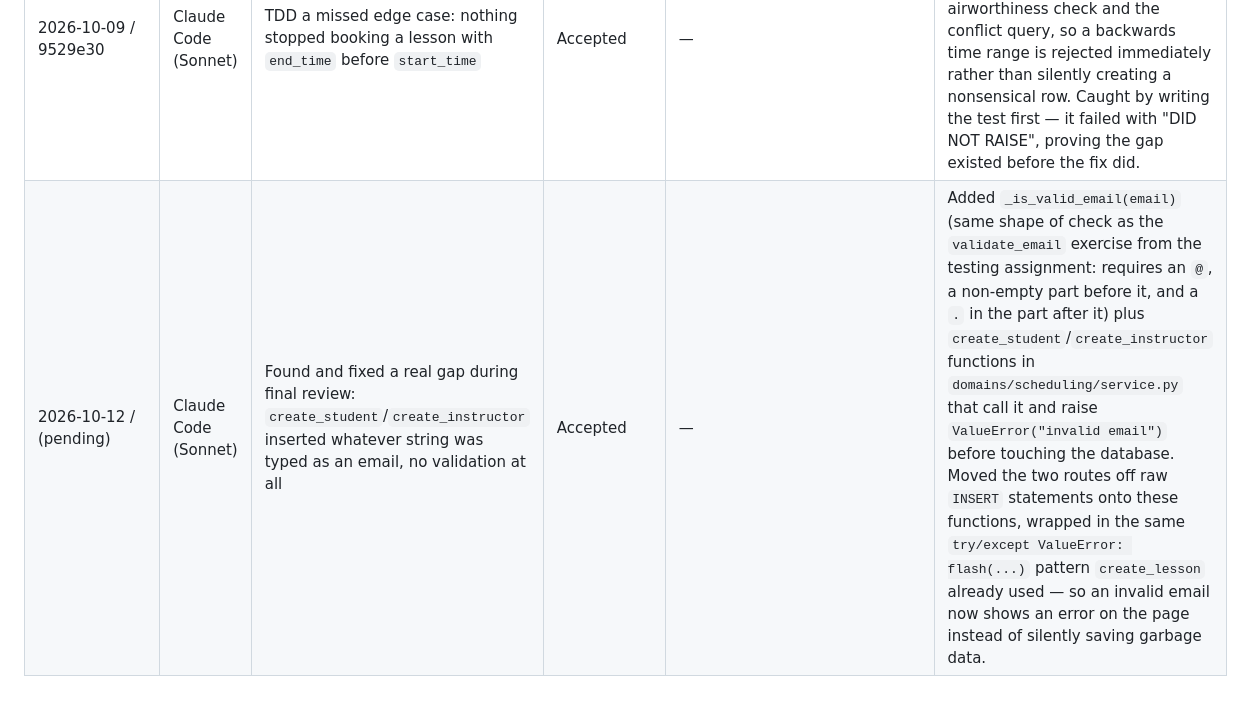
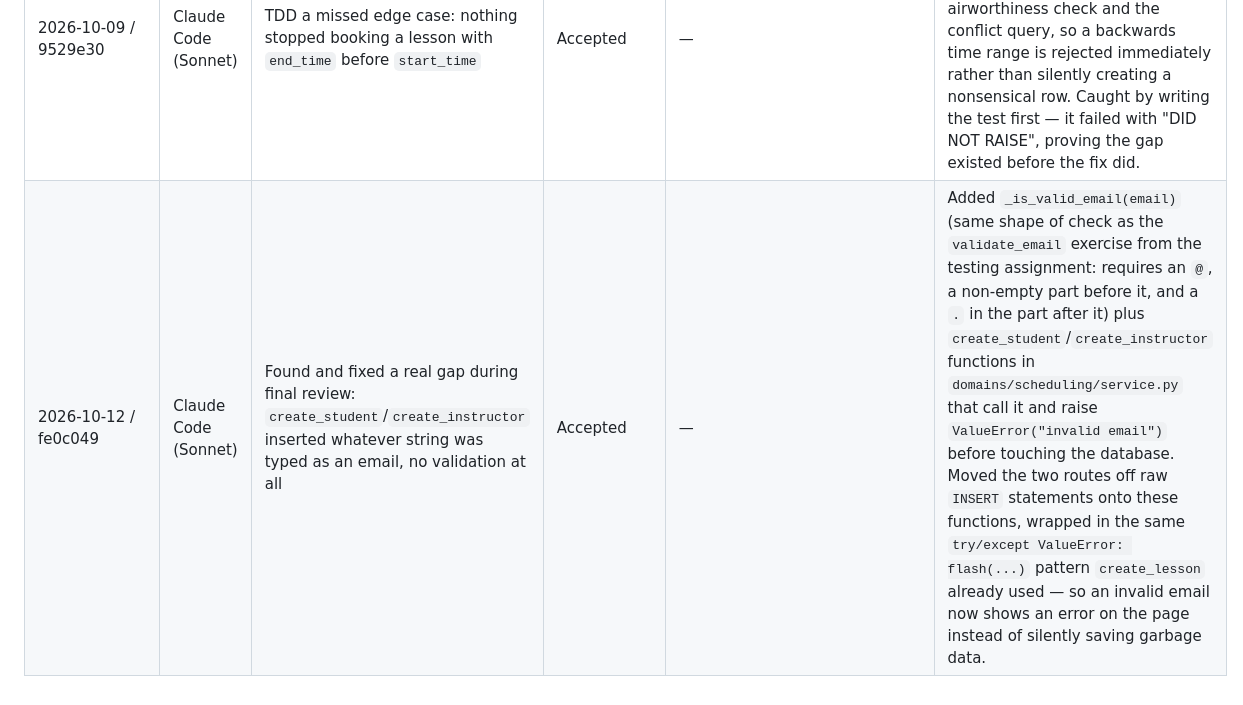
Before and after one commit to hadimoumeni/sdd-flight-school-tracker, a Markdown page: AI_USAGE.md, the part around the change. Drawn GitHub-style.

Commit message:
Record the real commit hash in AI usage log

```diff
--- a/AI_USAGE.md
+++ b/AI_USAGE.md
@@ -9,4 +9,4 @@
 | 2026-10-08 / df5b9fc | Claude Code (Sonnet) | Wire the scheduling domain to real Flask routes and a Jinja2 template: book a lesson, add students/instructors, list lessons | Accepted | — | `create_lesson()` reads the form fields and calls `book_lesson` inside a `try/except ValueError` — if the service rejects the booking (conflict or grounded aircraft), the exact message is passed to `flash()` and shown on the next page load instead of crashing the request. `index()` joins `lessons` against `students`/`instructors`/`aircraft` so the page can show names and tail numbers instead of raw foreign-key ids (ADR-3). |
 | 2026-10-09 / 3a82af8 | Claude Code (Sonnet) | Fix a stale README claim: `pytest --cov=domains` now also measures the untested route files, dropping the reported number from 100% to 30% | Modified | Scoped the coverage command to `--cov=domains.maintenance.service --cov=domains.scheduling.service` instead of the whole `domains` package, and updated the README to explain why routes are excluded (ADR-4). | Coverage tools report on whatever you point them at — `--cov=domains` walks every `.py` file under that package, including `routes.py`, which has no tests and was never meant to be covered. Pointing it at just the two `service.py` modules measures the thing the assignment actually grades (business logic), not the Flask glue around it. |
 | 2026-10-09 / 9529e30 | Claude Code (Sonnet) | TDD a missed edge case: nothing stopped booking a lesson with `end_time` before `start_time` | Accepted | — | Added one line at the top of `book_lesson`: `if end_time <= start_time: raise ValueError(...)`. It runs before the airworthiness check and the conflict query, so a backwards time range is rejected immediately rather than silently creating a nonsensical row. Caught by writing the test first — it failed with "DID NOT RAISE", proving the gap existed before the fix did. |
-| 2026-10-12 / (pending) | Claude Code (Sonnet) | Found and fixed a real gap during final review: `create_student`/`create_instructor` inserted whatever string was typed as an email, no validation at all | Accepted | — | Added `_is_valid_email(email)` (same shape of check as the `validate_email` exercise from the testing assignment: requires an `@`, a non-empty part before it, and a `.` in the part after it) plus `create_student`/`create_instructor` functions in `domains/scheduling/service.py` that call it and raise `ValueError("invalid email")` before touching the database. Moved the two routes off raw `INSERT` statements onto these functions, wrapped in the same `try/except ValueError: flash(...)` pattern `create_lesson` already used — so an invalid email now shows an error on the page instead of silently saving garbage data. |
+| 2026-10-12 / fe0c049 | Claude Code (Sonnet) | Found and fixed a real gap during final review: `create_student`/`create_instructor` inserted whatever string was typed as an email, no validation at all | Accepted | — | Added `_is_valid_email(email)` (same shape of check as the `validate_email` exercise from the testing assignment: requires an `@`, a non-empty part before it, and a `.` in the part after it) plus `create_student`/`create_instructor` functions in `domains/scheduling/service.py` that call it and raise `ValueError("invalid email")` before touching the database. Moved the two routes off raw `INSERT` statements onto these functions, wrapped in the same `try/except ValueError: flash(...)` pattern `create_lesson` already used — so an invalid email now shows an error on the page instead of silently saving garbage data. |
```
